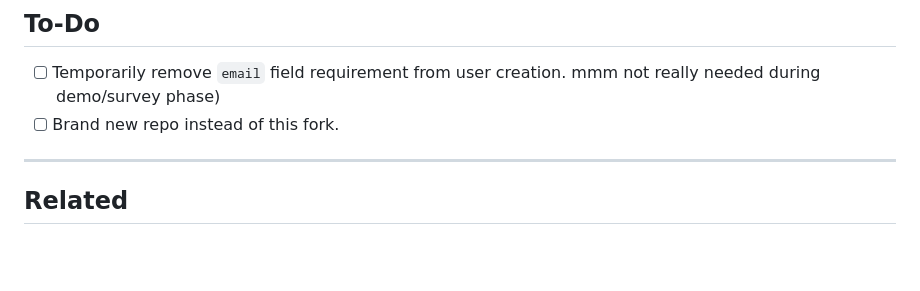
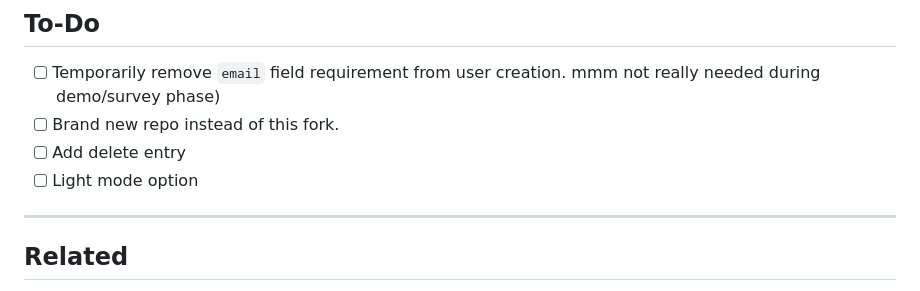
Before and after one commit to Hansynily/sunod-telemetry, a Markdown page: README.md, the part around the change. Rendered like a GitHub page; blank space fills up the shorter version.

```diff
--- a/README.md
+++ b/README.md
@@ -158,6 +158,8 @@ sunod-telemetry/
 
 - [ ] Temporarily remove `email` field requirement from user creation. mmm not really needed during demo/survey phase)
 - [ ] Brand new repo instead of this fork.
+- [ ] Add delete entry
+- [ ] Light mode option
 ---
 
 ## Related
```
